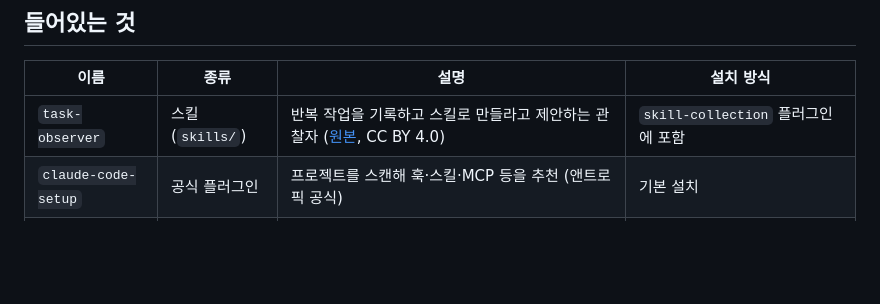
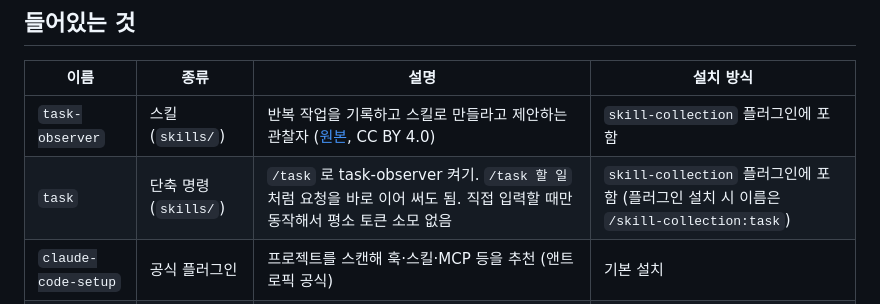
Before and after one commit to nick50511fxcs-ui/claude-skill-collection, a Markdown page: README.md, the part around the change. GitHub-like rendering; blank space fills up the shorter version.

```diff
--- a/README.md
+++ b/README.md
@@ -9,6 +9,7 @@
 | 이름 | 종류 | 설명 | 설치 방식 |
 |---|---|---|---|
 | `task-observer` | 스킬 (`skills/`) | 반복 작업을 기록하고 스킬로 만들라고 제안하는 관찰자 ([원본](https://github.com/rebelytics/one-skill-to-rule-them-all), CC BY 4.0) | `skill-collection` 플러그인에 포함 |
+| `task` | 단축 명령 (`skills/`) | `/task` 로 task-observer 켜기. `/task 할 일` 처럼 요청을 바로 이어 써도 됨. 직접 입력할 때만 동작해서 평소 토큰 소모 없음 | `skill-collection` 플러그인에 포함 (플러그인 설치 시 이름은 `/skill-collection:task`) |
 | `claude-code-setup` | 공식 플러그인 | 프로젝트를 스캔해 훅·스킬·MCP 등을 추천 (앤트로픽 공식) | 기본 설치 |
 | `claude-mem` | 외부 플러그인 | 세션이 바뀌어도 기억하는 메모리 ([thedotmack/claude-mem](https://github.com/thedotmack/claude-mem)) | 선택 설치 (`--with-claude-mem`) |
 | 헤드룸 | 외부 도구 (MCP) | 토큰 압축 ([headroomlabs-ai/headroom](https://github.com/headroomlabs-ai/headroom)) | 선택 설치 (`--with-headroom`) |
```
Also changed, not shown: skills/task/SKILL.md (added, +15 -0 lines).
